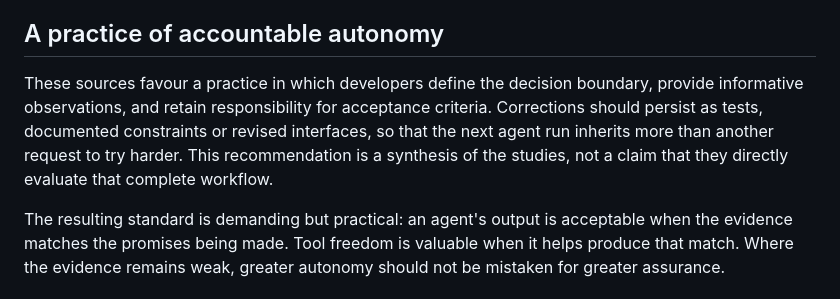
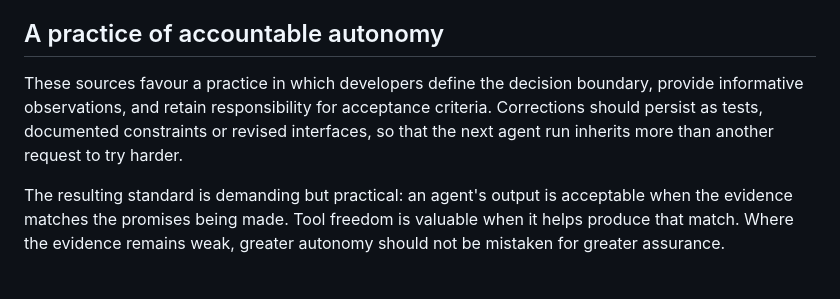
Before and after one commit to comp4020-agentic-coding-studio/comp4020-final-ryoudoteinei, a Markdown page: research-note.md, the part around the change. Rendered like a GitHub page.

Commit message:
docs: remove redundant qualification from research note

```diff
--- a/research-note.md
+++ b/research-note.md
@@ -26,6 +26,6 @@ Consequently, a green build should support a specific claim, not stand for gener
 
 ## A practice of accountable autonomy
 
-These sources favour a practice in which developers define the decision boundary, provide informative observations, and retain responsibility for acceptance criteria. Corrections should persist as tests, documented constraints or revised interfaces, so that the next agent run inherits more than another request to try harder. This recommendation is a synthesis of the studies, not a claim that they directly evaluate that complete workflow.
+These sources favour a practice in which developers define the decision boundary, provide informative observations, and retain responsibility for acceptance criteria. Corrections should persist as tests, documented constraints or revised interfaces, so that the next agent run inherits more than another request to try harder.
 
 The resulting standard is demanding but practical: an agent's output is acceptable when the evidence matches the promises being made. Tool freedom is valuable when it helps produce that match. Where the evidence remains weak, greater autonomy should not be mistaken for greater assurance.
```
